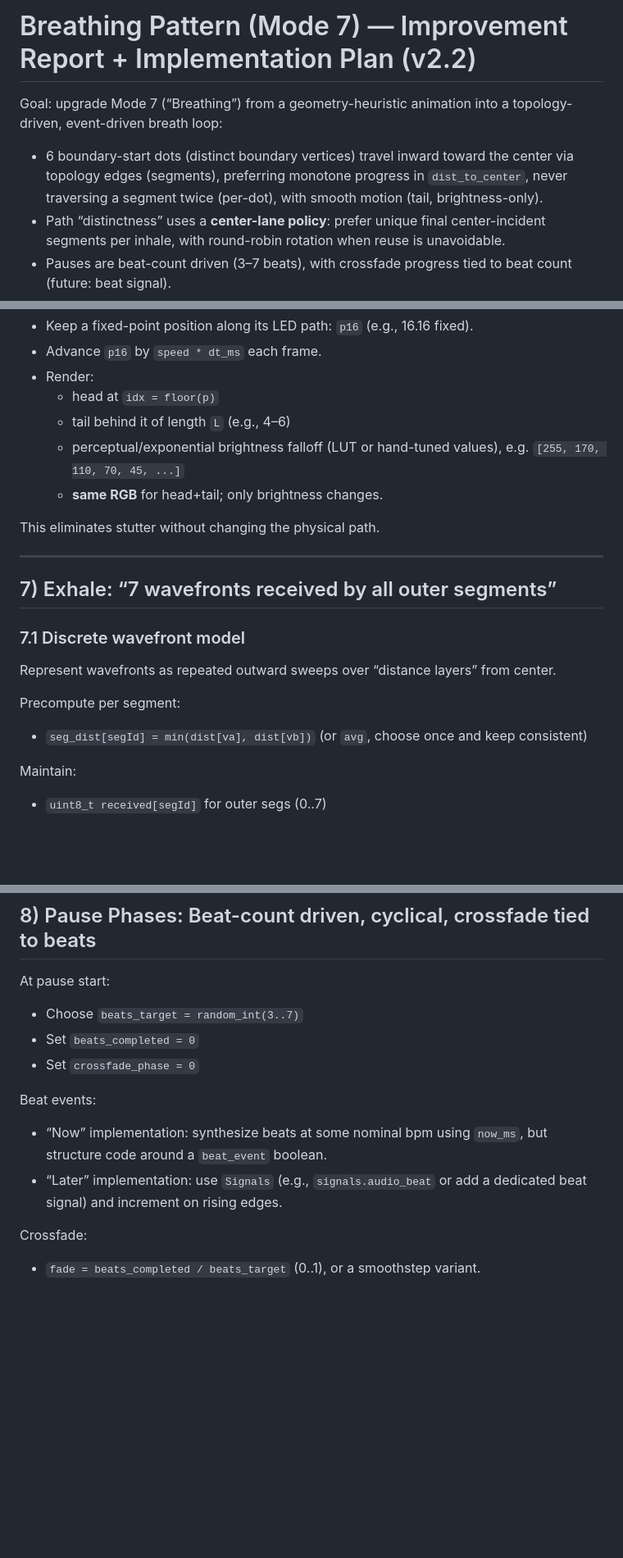
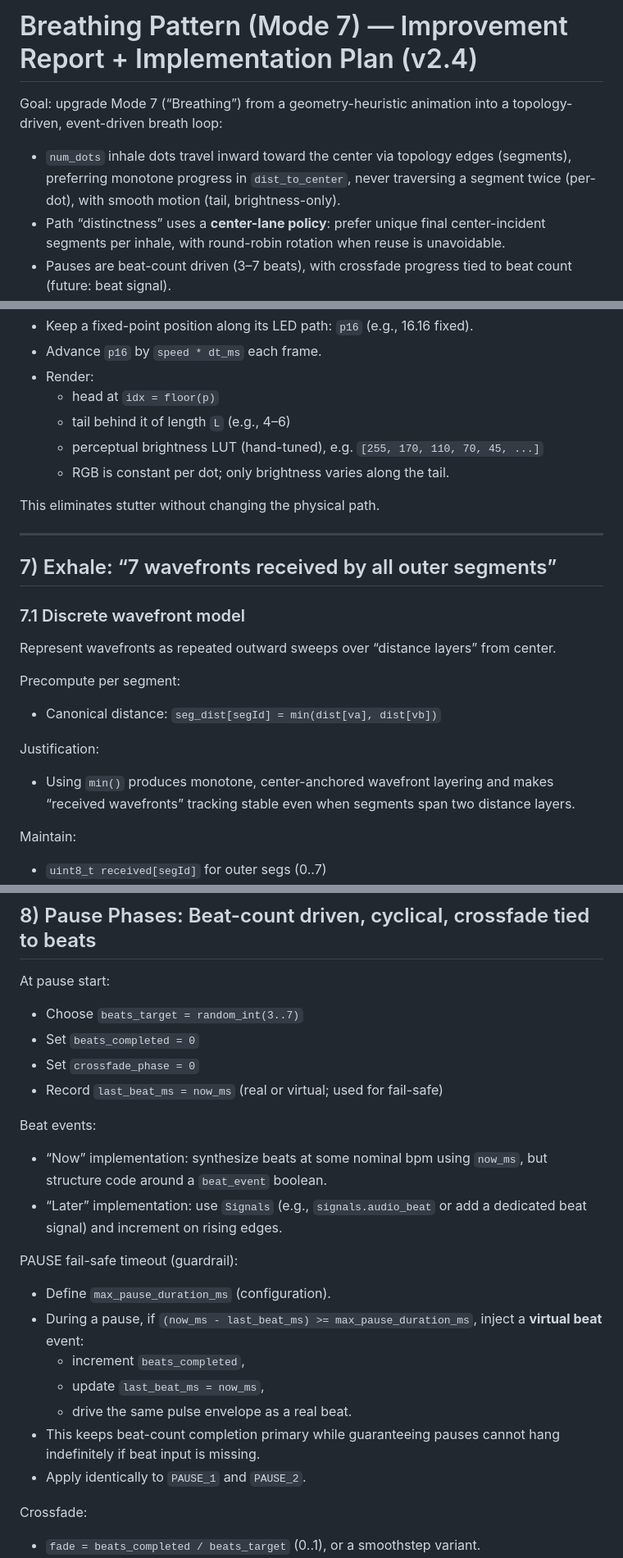
Before and after one commit to oyiptong/chromance-control, a Markdown page: breath_pattern_improvement_implementation_plan.md, 3 parts joined by grey strips. Shown at 82% size. Drawn GitHub-style; blank space fills up the shorter version.

```diff
--- a/breath_pattern_improvement_implementation_plan.md
+++ b/breath_pattern_improvement_implementation_plan.md
@@ -1,7 +1,7 @@
-# Breathing Pattern (Mode 7) — Improvement Report + Implementation Plan (v2.2)
+# Breathing Pattern (Mode 7) — Improvement Report + Implementation Plan (v2.4)
 
 Goal: upgrade Mode 7 (“Breathing”) from a geometry-heuristic animation into a topology-driven, event-driven breath loop:
-- 6 boundary-start dots (distinct boundary vertices) travel inward toward the center via topology edges (segments), preferring monotone progress in `dist_to_center`, never traversing a segment twice (per-dot), with smooth motion (tail, brightness-only).
+- `num_dots` inhale dots travel inward toward the center via topology edges (segments), preferring monotone progress in `dist_to_center`, never traversing a segment twice (per-dot), with smooth motion (tail, brightness-only).
 - Path “distinctness” uses a **center-lane policy**: prefer unique final center-incident segments per inhale, with round-robin rotation when reuse is unavoidable.
 - Pauses are beat-count driven (3–7 beats), with crossfade progress tied to beat count (future: beat signal).
 - Exhale ends when **all outer edges** have received **7 wavefronts** (tracked per outer segment).
@@ -336,8 +358,8 @@ For each dot:
 - Render:
   - head at `idx = floor(p)`
   - tail behind it of length `L` (e.g., 4–6)
-  - perceptual/exponential brightness falloff (LUT or hand-tuned values), e.g. `[255, 170, 110, 70, 45, ...]`
-  - **same RGB** for head+tail; only brightness changes.
+  - perceptual brightness LUT (hand-tuned), e.g. `[255, 170, 110, 70, 45, ...]`
+  - RGB is constant per dot; only brightness varies along the tail.
 
 This eliminates stutter without changing the physical path.
 
@@ -349,7 +371,10 @@ This eliminates stutter without changing the physical path.
 Represent wavefronts as repeated outward sweeps over “distance layers” from center.
 
 Precompute per segment:
-- `seg_dist[segId] = min(dist[va], dist[vb])` (or `avg`, choose once and keep consistent)
+- Canonical distance: `seg_dist[segId] = min(dist[va], dist[vb])`
+
+Justification:
+- Using `min()` produces monotone, center-anchored wavefront layering and makes “received wavefronts” tracking stable even when segments span two distance layers.
 
 Maintain:
 - `uint8_t received[segId]` for outer segs (0..7)
@@ -391,10 +416,20 @@ At pause start:
 - Choose `beats_target = random_int(3..7)`
 - Set `beats_completed = 0`
 - Set `crossfade_phase = 0`
+- Record `last_beat_ms = now_ms` (real or virtual; used for fail-safe)
 
 Beat events:
 - “Now” implementation: synthesize beats at some nominal bpm using `now_ms`, but structure code around a `beat_event` boolean.
 - “Later” implementation: use `Signals` (e.g., `signals.audio_beat` or add a dedicated beat signal) and increment on rising edges.
+
+PAUSE fail-safe timeout (guardrail):
+- Define `max_pause_duration_ms` (configuration).
+- During a pause, if `(now_ms - last_beat_ms) >= max_pause_duration_ms`, inject a **virtual beat** event:
+  - increment `beats_completed`,
+  - update `last_beat_ms = now_ms`,
+  - drive the same pulse envelope as a real beat.
+- This keeps beat-count completion primary while guaranteeing pauses cannot hang indefinitely if beat input is missing.
+- Apply identically to `PAUSE_1` and `PAUSE_2`.
 
 Crossfade:
 - `fade = beats_completed / beats_target` (0..1), or a smoothstep variant.
```
Also changed, not shown: other parts of breath_pattern_improvement_implementation_plan.md (+65 -26 lines), TASK_LOG.md (+16 -0 lines), breath_pattern_improvement_implementation_prompt_3.md (added, +171 -0 lines).
